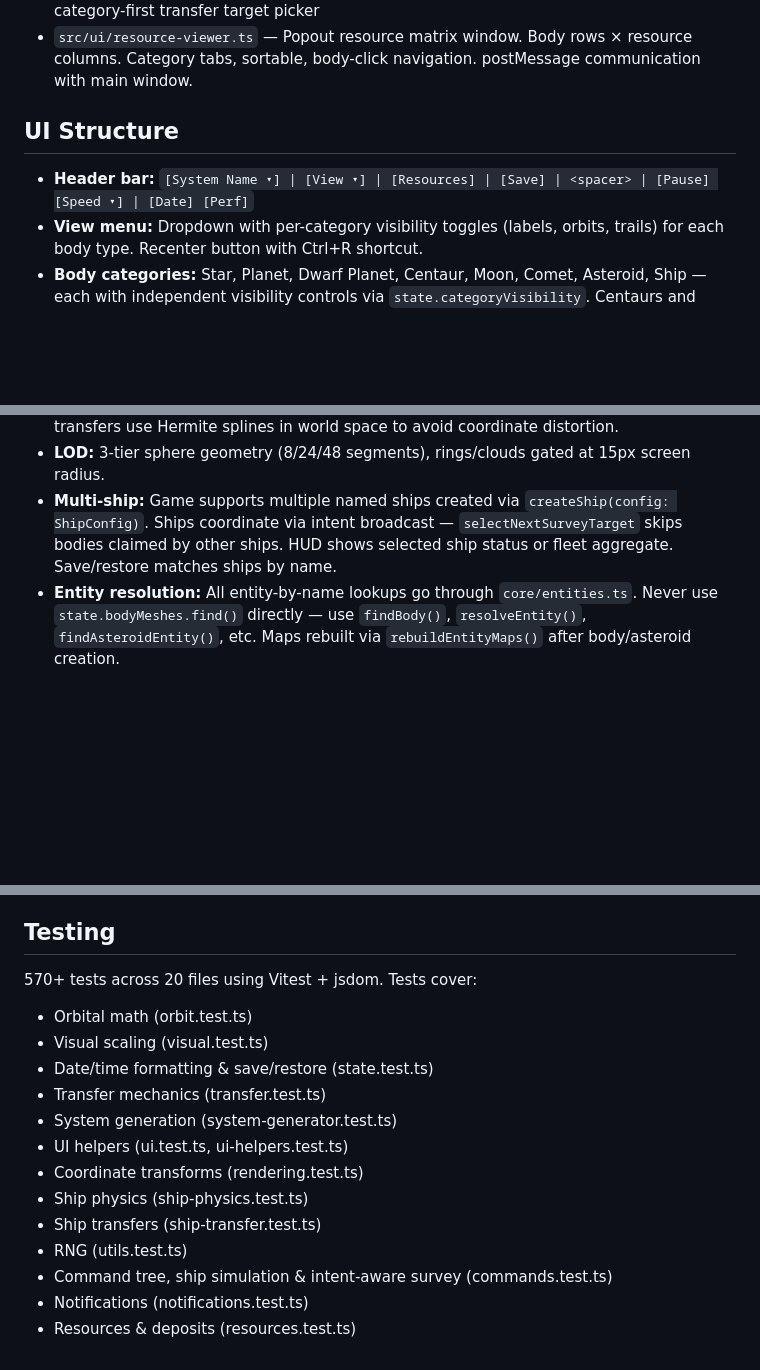
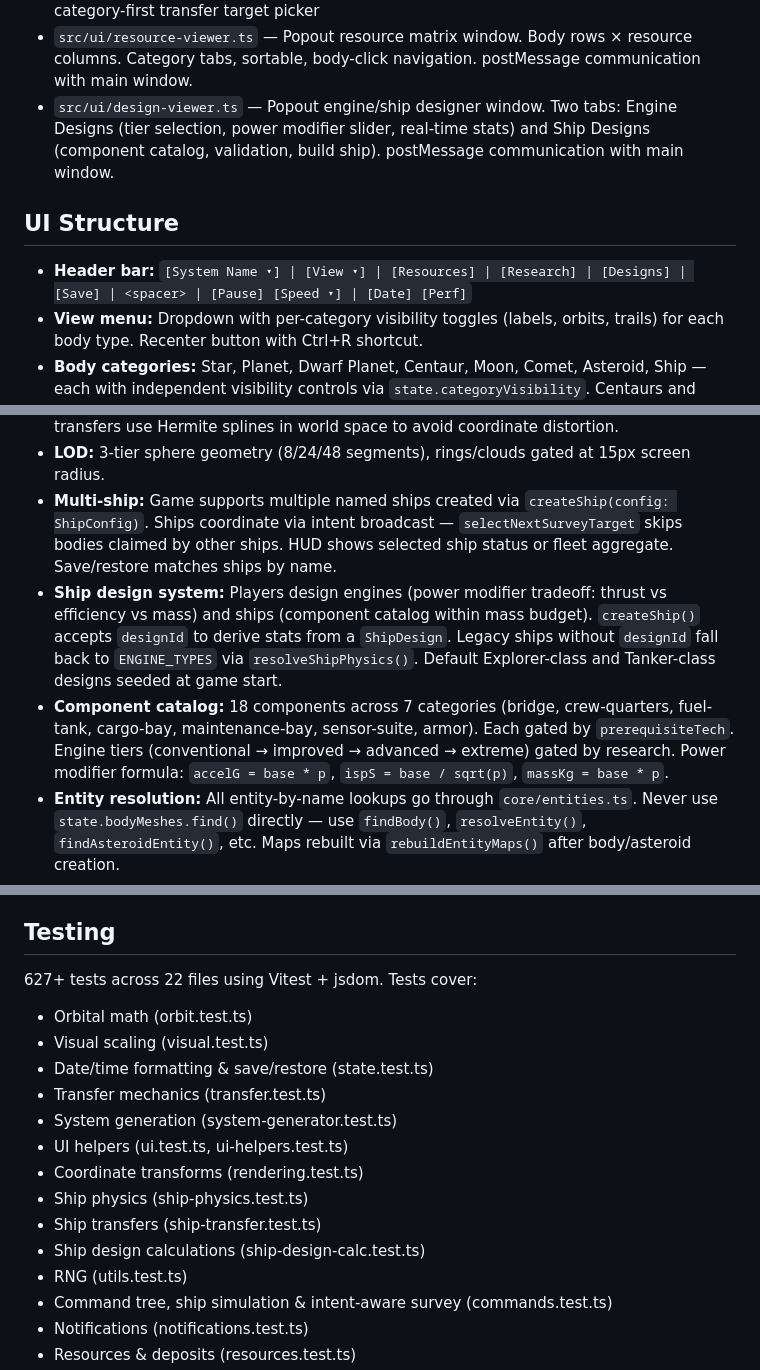
Before and after one commit to ilude/drift, a Markdown page: .claude/CLAUDE.md, 3 parts joined by grey strips. Drawn GitHub-style; blank space fills up the shorter version.

```diff
--- a/.claude/CLAUDE.md
+++ b/.claude/CLAUDE.md
@@ -82,10 +95,11 @@ core/utils.ts, math/orbit.ts, math/visual.ts  (pure math, no app imports)
 - `src/data/resources.ts` — Resource catalog (27 entries), scientifically-grounded deposit generation. Pools sub-typed by body type, frost line distance, parent distance (moons), belt position (asteroids). Earth homeworld gets all 27 resources via `generateEarthDeposits()`.
 - `src/ui/commands.ts` — Command tree editor UI (reorder, toggle, add/remove orders), category-first transfer target picker
 - `src/ui/resource-viewer.ts` — Popout resource matrix window. Body rows × resource columns. Category tabs, sortable, body-click navigation. postMessage communication with main window.
+- `src/ui/design-viewer.ts` — Popout engine/ship designer window. Two tabs: Engine Designs (tier selection, power modifier slider, real-time stats) and Ship Designs (component catalog, validation, build ship). postMessage communication with main window.
 
 ## UI Structure
 
-- **Header bar:** `[System Name ▾] | [View ▾] | [Resources] | [Save] | <spacer> | [Pause] [Speed ▾] | [Date] [Perf]`
+- **Header bar:** `[System Name ▾] | [View ▾] | [Resources] | [Research] | [Designs] | [Save] | <spacer> | [Pause] [Speed ▾] | [Date] [Perf]`
 - **View menu:** Dropdown with per-category visibility toggles (labels, orbits, trails) for each body type. Recenter button with Ctrl+R shortcut.
 - **Body categories:** Star, Planet, Dwarf Planet, Centaur, Moon, Comet, Asteroid, Ship — each with independent visibility controls via `state.categoryVisibility`. Centaurs and Asteroids start collapsed in the body list.
 - **Resource viewer:** Popout window (`window.open()`) for multi-monitor. Body×resource matrix table with category tabs (All, Metal, Volatile, Industrial, Radioactive, Umbral). Sortable columns, body name click navigates main window. Communication via `postMessage()`. Code in `src/ui/resource-viewer.ts`.
@@ -101,6 +115,8 @@ core/utils.ts, math/orbit.ts, math/visual.ts  (pure math, no app imports)
 - **World coordinates:** sqrt-compressed mapping: `rWorld = sqrt(rAU) * DIST_SCALE`. Ship transfers use Hermite splines in world space to avoid coordinate distortion.
 - **LOD:** 3-tier sphere geometry (8/24/48 segments), rings/clouds gated at 15px screen radius.
 - **Multi-ship:** Game supports multiple named ships created via `createShip(config: ShipConfig)`. Ships coordinate via intent broadcast — `selectNextSurveyTarget` skips bodies claimed by other ships. HUD shows selected ship status or fleet aggregate. Save/restore matches ships by name.
+- **Ship design system:** Players design engines (power modifier tradeoff: thrust vs efficiency vs mass) and ships (component catalog within mass budget). `createShip()` accepts `designId` to derive stats from a `ShipDesign`. Legacy ships without `designId` fall back to `ENGINE_TYPES` via `resolveShipPhysics()`. Default Explorer-class and Tanker-class designs seeded at game start.
+- **Component catalog:** 18 components across 7 categories (bridge, crew-quarters, fuel-tank, cargo-bay, maintenance-bay, sensor-suite, armor). Each gated by `prerequisiteTech`. Engine tiers (conventional → improved → advanced → extreme) gated by research. Power modifier formula: `accelG = base * p`, `ispS = base / sqrt(p)`, `massKg = base * p`.
 - **Entity resolution:** All entity-by-name lookups go through `core/entities.ts`. Never use `state.bodyMeshes.find()` directly — use `findBody()`, `resolveEntity()`, `findAsteroidEntity()`, etc. Maps rebuilt via `rebuildEntityMaps()` after body/asteroid creation.
 - **Ship state machine:** orbiting → transferring → orbiting. Transfer uses 3D cubic Hermite splines with station-keeping capture blend (smoothstep in final 15%). Ships use brachistochrone physics (default 0.1g engine) for transfer timing. Minimum fuel floor of 1% capacity/day ensures visible transfer cost with high-Isp TN engines.
 - **Ship command tree:** Priority-ordered list of conditional commands (fuel-below, morale-below, hull-below, supplies-below, always). Command types: survey-nearest, transfer-to, refuel, refuel-ship, shore-leave, overhaul, major-refit, return-to-base, idle. Evaluated between actions. `immediateCommand` is one-shot — cleared at the top of `dispatchCommand()` on any dispatch.
@@ -180,7 +196,7 @@ Detailed research references in `tasks/`:
 
 ## Testing
 
-570+ tests across 20 files using Vitest + jsdom. Tests cover:
+627+ tests across 22 files using Vitest + jsdom. Tests cover:
 - Orbital math (orbit.test.ts)
 - Visual scaling (visual.test.ts)
 - Date/time formatting & save/restore (state.test.ts)
@@ -190,6 +206,7 @@ Detailed research references in `tasks/`:
 - Coordinate transforms (rendering.test.ts)
 - Ship physics (ship-physics.test.ts)
 - Ship transfers (ship-transfer.test.ts)
+- Ship design calculations (ship-design-calc.test.ts)
 - RNG (utils.test.ts)
 - Command tree, ship simulation & intent-aware survey (commands.test.ts)
 - Notifications (notifications.test.ts)
```
Also changed, not shown: other parts of .claude/CLAUDE.md (+21 -8 lines), tasks/decisions.md (+16 -0 lines).
